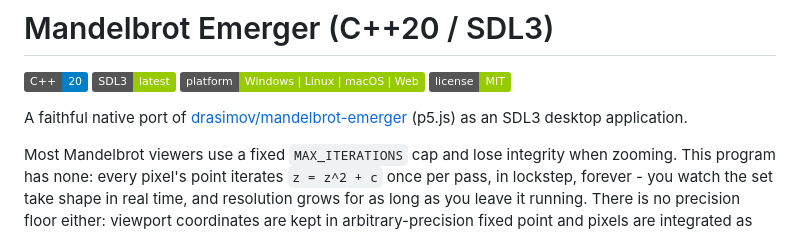
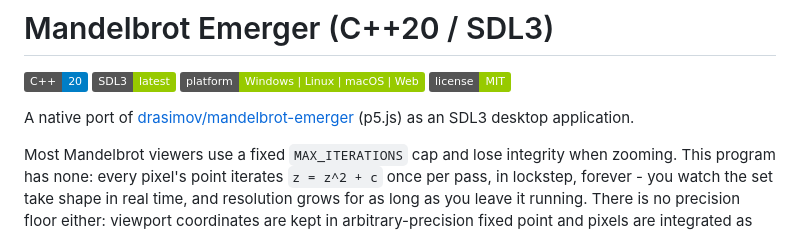
Before and after one commit to richie-rich90454/mandelbrot_emerger_pp, a Markdown page: README.md, the part around the change. Rendered like a GitHub page; badges without logos.

```diff
--- a/README.md
+++ b/README.md
@@ -4,7 +4,7 @@
 ![Platform](https://img.shields.io/badge/platform-Windows%20%7C%20Linux%20%7C%20macOS%20%7C%20Web-green)
 ![License](https://img.shields.io/badge/license-MIT-green)
 
-A faithful native port of [drasimov/mandelbrot-emerger](https://github.com/drasimov/mandelbrot-emerger) (p5.js) as an SDL3 desktop application.
+A native port of [drasimov/mandelbrot-emerger](https://github.com/drasimov/mandelbrot-emerger) (p5.js) as an SDL3 desktop application.
 
 Most Mandelbrot viewers use a fixed `MAX_ITERATIONS` cap and lose integrity when zooming. This program has none: every pixel's point iterates `z = z^2 + c` once per pass, in lockstep, forever - you watch the set take shape in real time, and resolution grows for as long as you leave it running. There is no precision floor either: viewport coordinates are kept in arbitrary-precision fixed point and pixels are integrated as perturbations of one high-precision reference orbit, so the camera can keep falling inward indefinitely.
 
```
